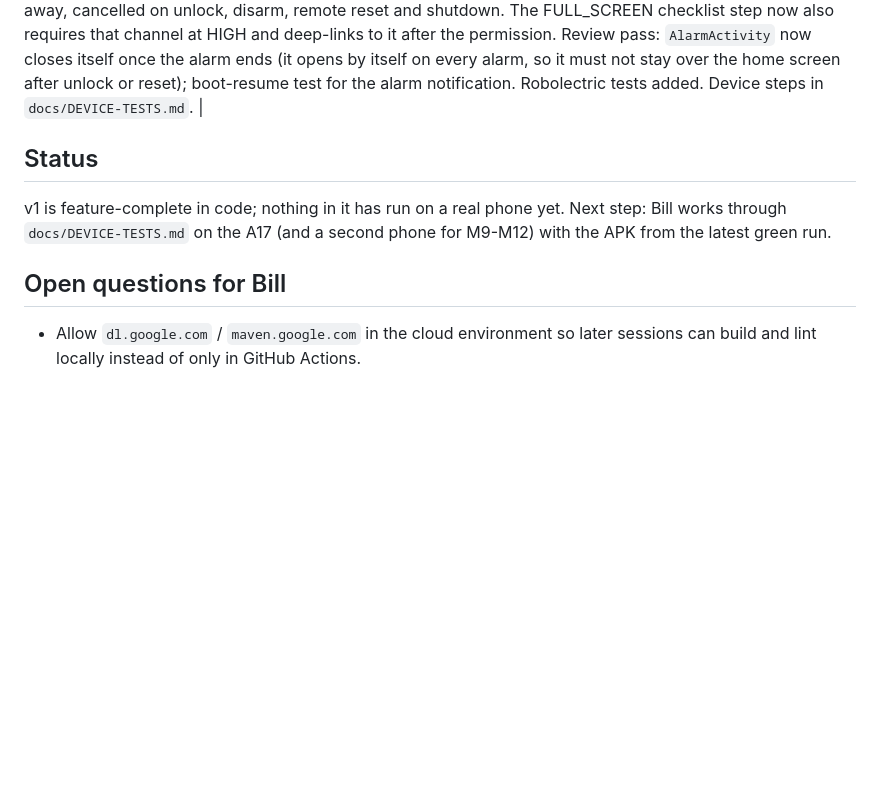
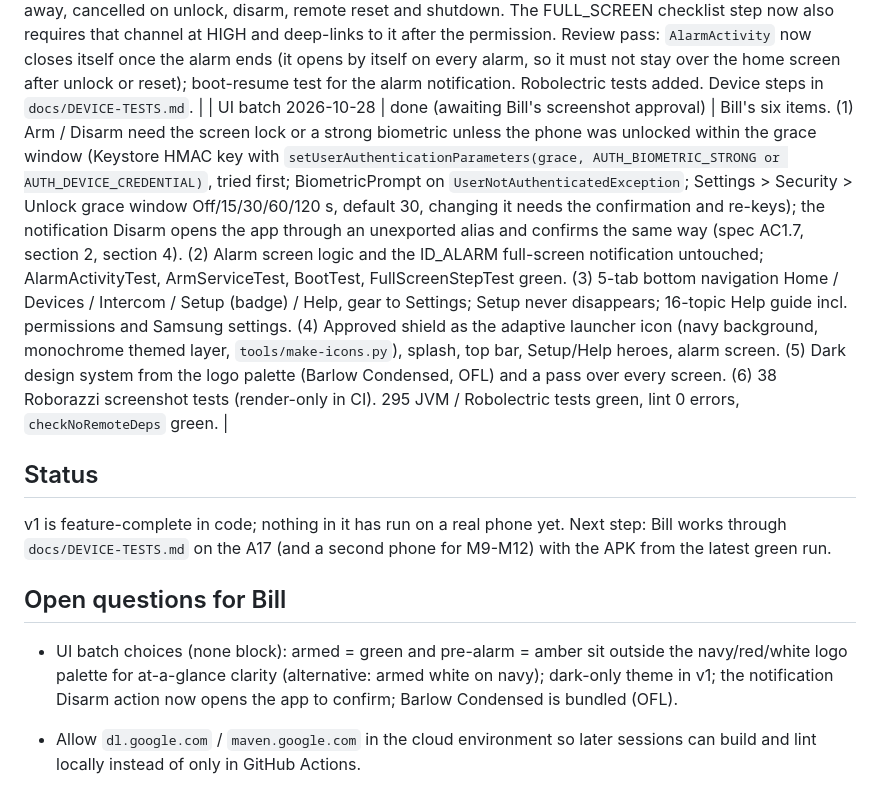
Before and after one commit to CrandellWS/fafo-security, a Markdown page: docs/BUILD-STATUS.md, the part around the change. Drawn GitHub-style; blank space fills up the shorter version.

```diff
--- a/docs/BUILD-STATUS.md
+++ b/docs/BUILD-STATUS.md
@@ -58,6 +58,7 @@ M9-M13 are built in a Claude Code cloud container, not on Bill's workstation:
 
 | M13 Hardening and release candidate | done | CI lint is blocking (no `continue-on-error`; the text report is printed on failure); lint clean with 0 errors. Manifest guard in one file (`ManifestTest`): the exact v1 permission list from spec section 6 (plus the AndroidX-merged `USE_BIOMETRIC`, `USE_FINGERPRINT` and the app-private receiver permission, now listed in the spec), every "not requested in v1" permission absent, `neverForLocation` on `BLUETOOTH_SCAN` and `NEARBY_WIFI_DEVICES`, legacy Bluetooth capped at API 30, service types exactly ArmService `specialUse|camera`, ReachableService `connectedDevice`, IntercomService `microphone|connectedDevice`, microphone only on IntercomService. `NoRemoteEndpointsTest`, `checkNoRemoteDeps` and `LocalAddressPolicy` tests green. No `onBackPressed`, no keystores / signing configs / keys in the repo. Room mode now also stops within 3 s if notifications are blocked while it runs (AC10.2), with a Robolectric test. README: how to install the CI APK on the A17. `docs/DEVICE-TESTS.md`: the nine done items, every manual item from M5-M12 and the spec's open items. CI run 27 green. |
 | Fix 2026-10-28 full-screen alarm | done | Bill (M13 APK, A17): the red alarm screen opened only when the notification was tapped. Cause: `setFullScreenIntent` sat on an update of the ongoing armed notification (ID 1001, `setOnlyAlertOnce`); SystemUI launches a full-screen intent only on a new post. Now `Notifications.alarm()` is posted new as ID 1005 on a new HIGH channel `alarm_screen` (bypass DND, public, `CATEGORY_ALARM`, no only-alert-once) on entering TRIGGERED / after a reboot during an incident, updated quietly if photos pause, re-posted if swiped away, cancelled on unlock, disarm, remote reset and shutdown. The FULL_SCREEN checklist step now also requires that channel at HIGH and deep-links to it after the permission. Review pass: `AlarmActivity` now closes itself once the alarm ends (it opens by itself on every alarm, so it must not stay over the home screen after unlock or reset); boot-resume test for the alarm notification. Robolectric tests added. Device steps in `docs/DEVICE-TESTS.md`. |
+| UI batch 2026-10-28 | done (awaiting Bill's screenshot approval) | Bill's six items. (1) Arm / Disarm need the screen lock or a strong biometric unless the phone was unlocked within the grace window (Keystore HMAC key with `setUserAuthenticationParameters(grace, AUTH_BIOMETRIC_STRONG or AUTH_DEVICE_CREDENTIAL)`, tried first; BiometricPrompt on `UserNotAuthenticatedException`; Settings > Security > Unlock grace window Off/15/30/60/120 s, default 30, changing it needs the confirmation and re-keys); the notification Disarm opens the app through an unexported alias and confirms the same way (spec AC1.7, section 2, section 4). (2) Alarm screen logic and the ID_ALARM full-screen notification untouched; AlarmActivityTest, ArmServiceTest, BootTest, FullScreenStepTest green. (3) 5-tab bottom navigation Home / Devices / Intercom / Setup (badge) / Help, gear to Settings; Setup never disappears; 16-topic Help guide incl. permissions and Samsung settings. (4) Approved shield as the adaptive launcher icon (navy background, monochrome themed layer, `tools/make-icons.py`), splash, top bar, Setup/Help heroes, alarm screen. (5) Dark design system from the logo palette (Barlow Condensed, OFL) and a pass over every screen. (6) 38 Roborazzi screenshot tests (render-only in CI). 295 JVM / Robolectric tests green, lint 0 errors, `checkNoRemoteDeps` green. |
 
 ## Status
 
@@ -66,5 +67,9 @@ v1 is feature-complete in code; nothing in it has run on a real phone yet. Next
 
 ## Open questions for Bill
 
+- UI batch choices (none block): armed = green and pre-alarm = amber sit outside the navy/red/white logo
+  palette for at-a-glance clarity (alternative: armed white on navy); dark-only theme in v1; the notification
+  Disarm action now opens the app to confirm; Barlow Condensed is bundled (OFL).
+
 - Allow `dl.google.com` / `maven.google.com` in the cloud environment so later sessions can build and lint
   locally instead of only in GitHub Actions.
```
Also changed, not shown: CLAUDE.md (+2 -0 lines), docs/DEVICE-TESTS.md (+18 -0 lines).
